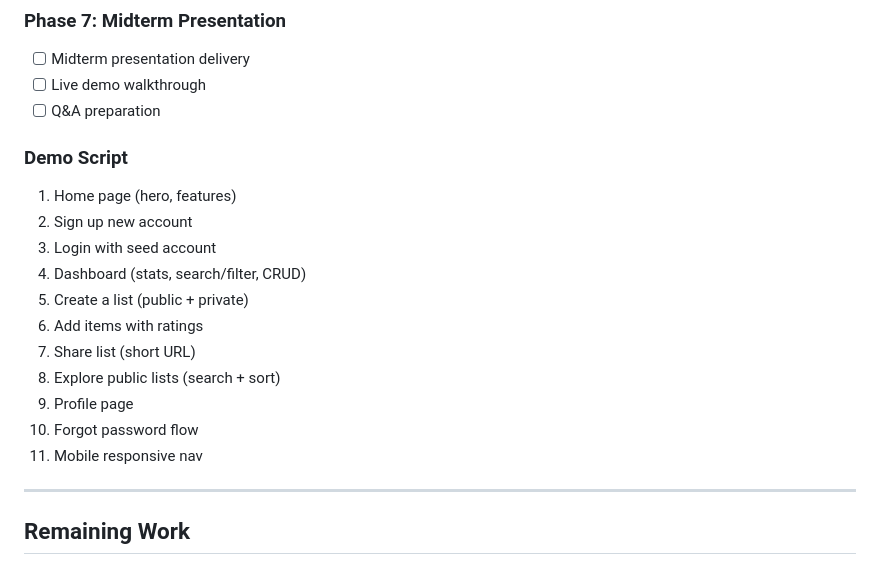
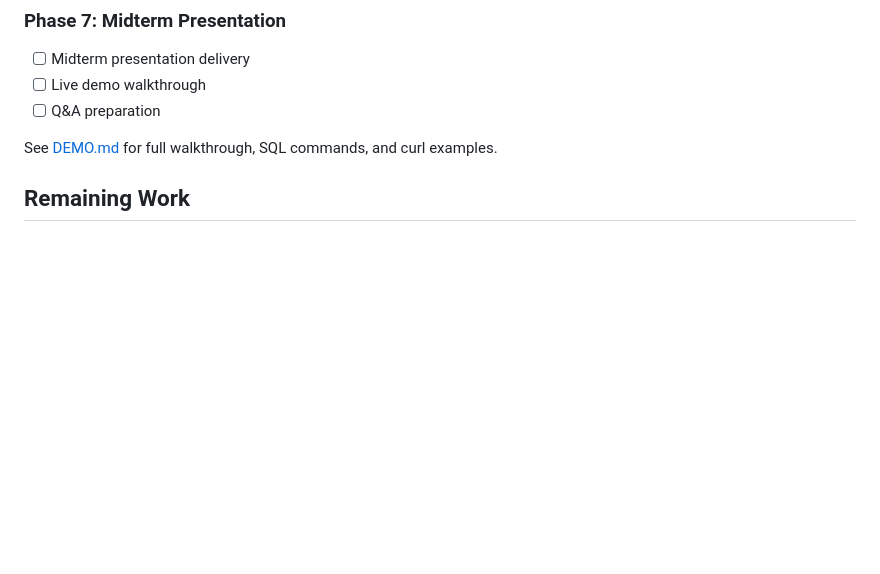
Before and after one commit to JellyWang7/catalog-it, a Markdown page: WEEKLY_PLAN.md, the part around the change. GitHub-like rendering; blank space fills up the shorter version.

Commit message:
docs: Add DEMO.md with full walkthrough, SQL, curl, and test commands
All commands tested and verified against running backend.

Co-authored-by: Cursor <cursoragent@cursor.com>

```diff
--- a/WEEKLY_PLAN.md
+++ b/WEEKLY_PLAN.md
@@ -58,20 +58,7 @@ Overall:     █████████░░░  85%
 - [ ] Live demo walkthrough
 - [ ] Q&A preparation
 
-### Demo Script
-1. Home page (hero, features)
-2. Sign up new account
-3. Login with seed account
-4. Dashboard (stats, search/filter, CRUD)
-5. Create a list (public + private)
-6. Add items with ratings
-7. Share list (short URL)
-8. Explore public lists (search + sort)
-9. Profile page
-10. Forgot password flow
-11. Mobile responsive nav
-
----
+See [DEMO.md](DEMO.md) for full walkthrough, SQL commands, and curl examples.
 
 ## Remaining Work
 
```
Also changed, not shown: DEMO.md (added, +200 -0 lines).
